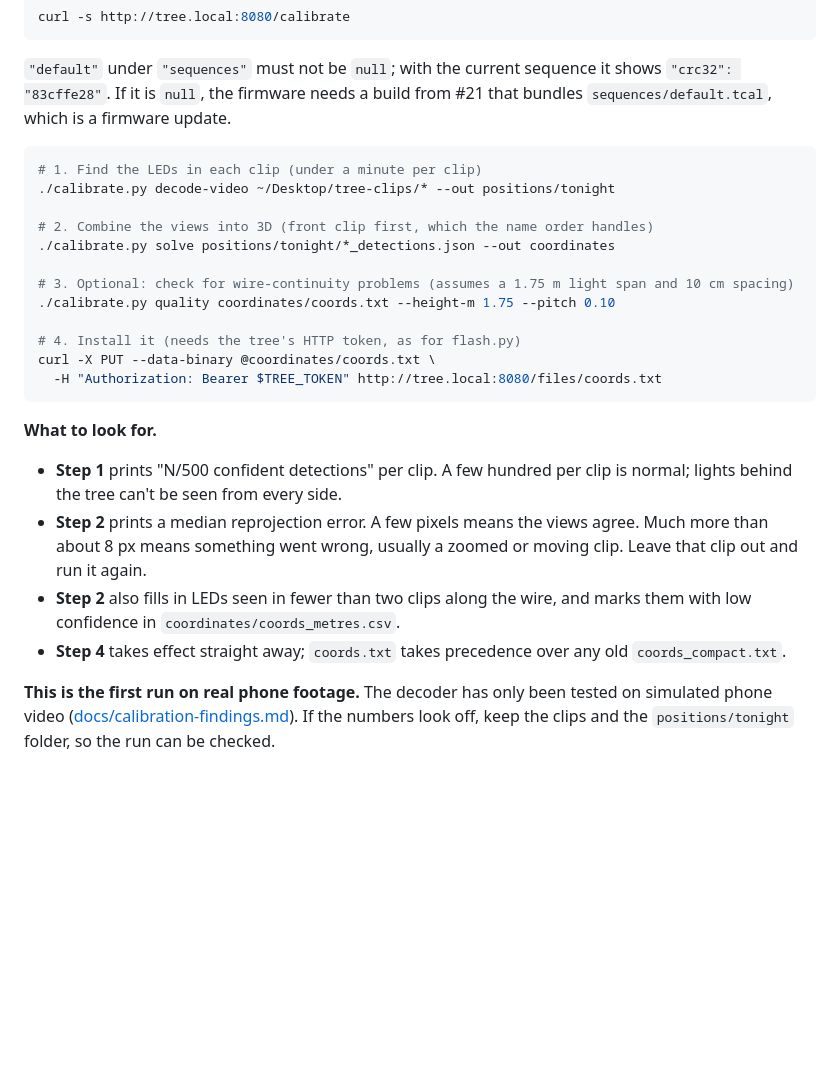
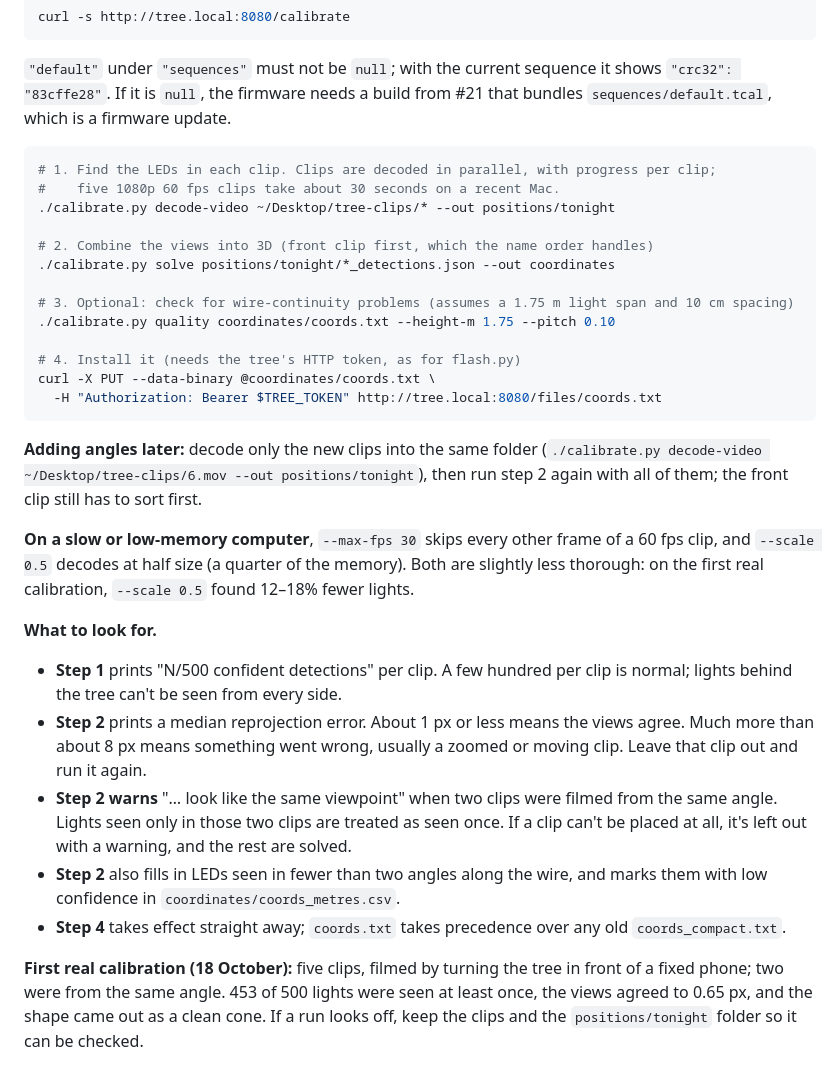
Before and after one commit to ldn-house/tree, a Markdown page: docs/calibrate-the-tree.md, the part around one of its changes. GitHub-like rendering; blank space fills up the shorter version.

````diff
--- a/docs/calibrate-the-tree.md
+++ b/docs/calibrate-the-tree.md
@@ -72,7 +94,8 @@ curl -s http://tree.local:8080/calibrate
 `"default"` under `"sequences"` must not be `null`; with the current sequence it shows `"crc32": "83cffe28"`. If it is `null`, the firmware needs a build from #21 that bundles `sequences/default.tcal`, which is a firmware update.
 
 ```bash
-# 1. Find the LEDs in each clip (under a minute per clip)
+# 1. Find the LEDs in each clip. Clips are decoded in parallel, with progress per clip;
+#    five 1080p 60 fps clips take about 30 seconds on a recent Mac.
 ./calibrate.py decode-video ~/Desktop/tree-clips/* --out positions/tonight
 
 # 2. Combine the views into 3D (front clip first, which the name order handles)
@@ -86,11 +109,16 @@ curl -X PUT --data-binary @coordinates/coords.txt \
   -H "Authorization: Bearer $TREE_TOKEN" http://tree.local:8080/files/coords.txt
 ```
 
+**Adding angles later:** decode only the new clips into the same folder (`./calibrate.py decode-video ~/Desktop/tree-clips/6.mov --out positions/tonight`), then run step 2 again with all of them; the front clip still has to sort first.
+
+**On a slow or low-memory computer**, `--max-fps 30` skips every other frame of a 60 fps clip, and `--scale 0.5` decodes at half size (a quarter of the memory). Both are slightly less thorough: on the first real calibration, `--scale 0.5` found 12–18% fewer lights.
+
 **What to look for.**
 
 - **Step 1** prints "N/500 confident detections" per clip. A few hundred per clip is normal; lights behind the tree can't be seen from every side.
-- **Step 2** prints a median reprojection error. A few pixels means the views agree. Much more than about 8 px means something went wrong, usually a zoomed or moving clip. Leave that clip out and run it again.
-- **Step 2** also fills in LEDs seen in fewer than two clips along the wire, and marks them with low confidence in `coordinates/coords_metres.csv`.
+- **Step 2** prints a median reprojection error. About 1 px or less means the views agree. Much more than about 8 px means something went wrong, usually a zoomed or moving clip. Leave that clip out and run it again.
+- **Step 2 warns** "… look like the same viewpoint" when two clips were filmed from the same angle. Lights seen only in those two clips are treated as seen once. If a clip can't be placed at all, it's left out with a warning, and the rest are solved.
+- **Step 2** also fills in LEDs seen in fewer than two angles along the wire, and marks them with low confidence in `coordinates/coords_metres.csv`.
 - **Step 4** takes effect straight away; `coords.txt` takes precedence over any old `coords_compact.txt`.
 
-**This is the first run on real phone footage.** The decoder has only been tested on simulated phone video ([docs/calibration-findings.md](calibration-findings.md)). If the numbers look off, keep the clips and the `positions/tonight` folder, so the run can be checked.
+**First real calibration (18 October):** five clips, filmed by turning the tree in front of a fixed phone; two were from the same angle. 453 of 500 lights were seen at least once, the views agreed to 0.65 px, and the shape came out as a clean cone. If a run looks off, keep the clips and the `positions/tonight` folder so it can be checked.
````
Also changed, not shown: other parts of docs/calibrate-the-tree.md (+33 -11 lines), docs/calibration-findings.md (+26 -0 lines).
